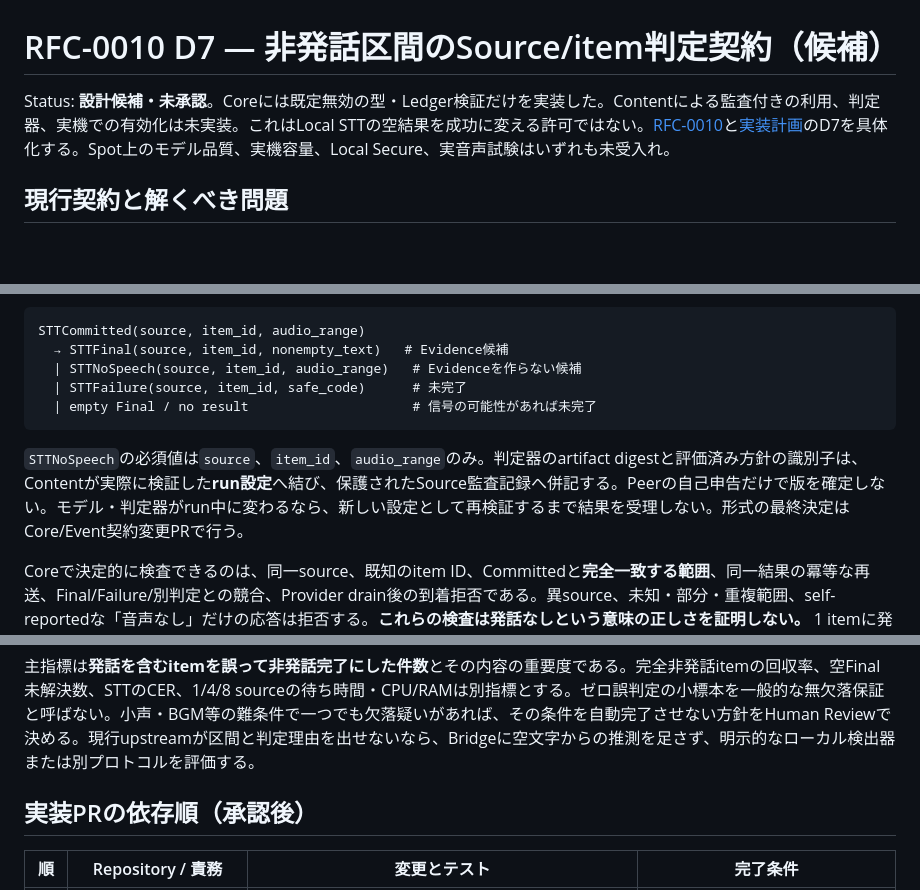
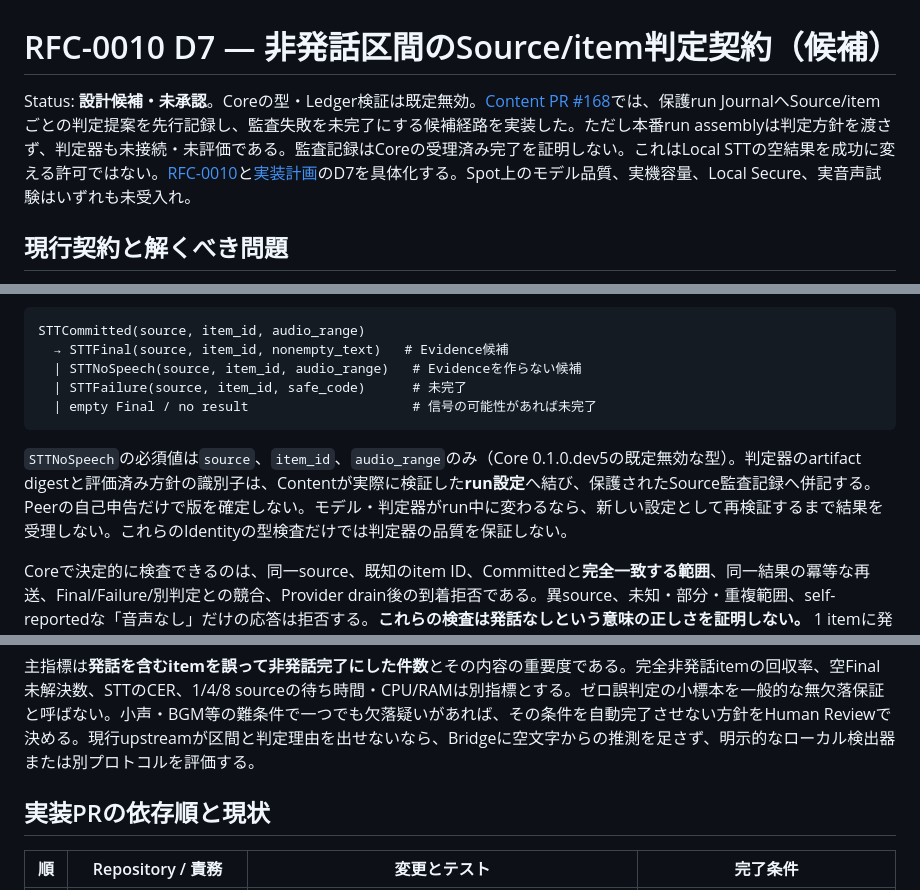
Before and after one commit to hakobune8/ronro, a Markdown page: docs/architecture/stt-no-speech-disposition-candidate.md, 3 parts joined by grey strips. Drawn GitHub-style; blank space fills up the shorter version.

Commit message:
Sync Core no-speech candidate status with Content audit path

````diff
--- a/docs/architecture/stt-no-speech-disposition-candidate.md
+++ b/docs/architecture/stt-no-speech-disposition-candidate.md
@@ -1,6 +1,6 @@
 # RFC-0010 D7 — 非発話区間のSource/item判定契約（候補）
 
-Status: **設計候補・未承認**。Coreには既定無効の型・Ledger検証だけを実装した。Contentによる監査付きの利用、判定器、実機での有効化は未実装。これはLocal STTの空結果を成功に変える許可ではない。[RFC-0010](../rfc/0010-spot-interaction-and-local-ai-transition.md)と[実装計画](../implementation/rfc0010-spot-delivery-plan.md)のD7を具体化する。Spot上のモデル品質、実機容量、Local Secure、実音声試験はいずれも未受入れ。
+Status: **設計候補・未承認**。Coreの型・Ledger検証は既定無効。[Content PR #168](https://github.com/hakobune8/natade-coco-ronro/pull/168)では、保護run JournalへSource/itemごとの判定提案を先行記録し、監査失敗を未完了にする候補経路を実装した。ただし本番run assemblyは判定方針を渡さず、判定器も未接続・未評価である。監査記録はCoreの受理済み完了を証明しない。これはLocal STTの空結果を成功に変える許可ではない。[RFC-0010](../rfc/0010-spot-interaction-and-local-ai-transition.md)と[実装計画](../implementation/rfc0010-spot-delivery-plan.md)のD7を具体化する。Spot上のモデル品質、実機容量、Local Secure、実音声試験はいずれも未受入れ。
 
 ## 現行契約と解くべき問題
 
@@ -20,7 +20,7 @@ STTCommitted(source, item_id, audio_range)
   | empty Final / no result                     # 信号の可能性があれば未完了
 ```
 
-`STTNoSpeech`の必須値は`source`、`item_id`、`audio_range`のみ。判定器のartifact digestと評価済み方針の識別子は、Contentが実際に検証した**run設定**へ結び、保護されたSource監査記録へ併記する。Peerの自己申告だけで版を確定しない。モデル・判定器がrun中に変わるなら、新しい設定として再検証するまで結果を受理しない。形式の最終決定はCore/Event契約変更PRで行う。
+`STTNoSpeech`の必須値は`source`、`item_id`、`audio_range`のみ（Core 0.1.0.dev5の既定無効な型）。判定器のartifact digestと評価済み方針の識別子は、Contentが実際に検証した**run設定**へ結び、保護されたSource監査記録へ併記する。Peerの自己申告だけで版を確定しない。モデル・判定器がrun中に変わるなら、新しい設定として再検証するまで結果を受理しない。これらのIdentityの型検査だけでは判定器の品質を保証しない。
 
 Coreで決定的に検査できるのは、同一source、既知のitem ID、Committedと**完全一致する範囲**、同一結果の冪等な再送、Final/Failure/別判定との競合、Provider drain後の到着拒否である。異source、未知・部分・重複範囲、self-reportedな「音声なし」だけの応答は拒否する。**これらの検査は発話なしという意味の正しさを証明しない。** 1 itemに発話と非発話が混在する場合、item全体を非発話にはできない。必要なら先に範囲を切って別itemとし、隙間・重複をCoreで検査する。モデルの空テキストを後から判定イベントへ変換しない。
 
@@ -38,7 +38,7 @@ Coreで決定的に検査できるのは、同一source、既知のitem ID、Com
 
 主指標は**発話を含むitemを誤って非発話完了にした件数**とその内容の重要度である。完全非発話itemの回収率、空Final未解決数、STTのCER、1/4/8 sourceの待ち時間・CPU/RAMは別指標とする。ゼロ誤判定の小標本を一般的な無欠落保証と呼ばない。小声・BGM等の難条件で一つでも欠落疑いがあれば、その条件を自動完了させない方針をHuman Reviewで決める。現行upstreamが区間と判定理由を出せないなら、Bridgeに空文字からの推測を足さず、明示的なローカル検出器または別プロトコルを評価する。
 
-## 実装PRの依存順（承認後）
+## 実装PRの依存順と現状
 
 | 順 | Repository / 責務 | 変更とテスト | 完了条件 |
 | --- | --- | --- | --- |
````
Also changed, not shown: other parts of docs/architecture/stt-no-speech-disposition-candidate.md (+2 -0 lines).
